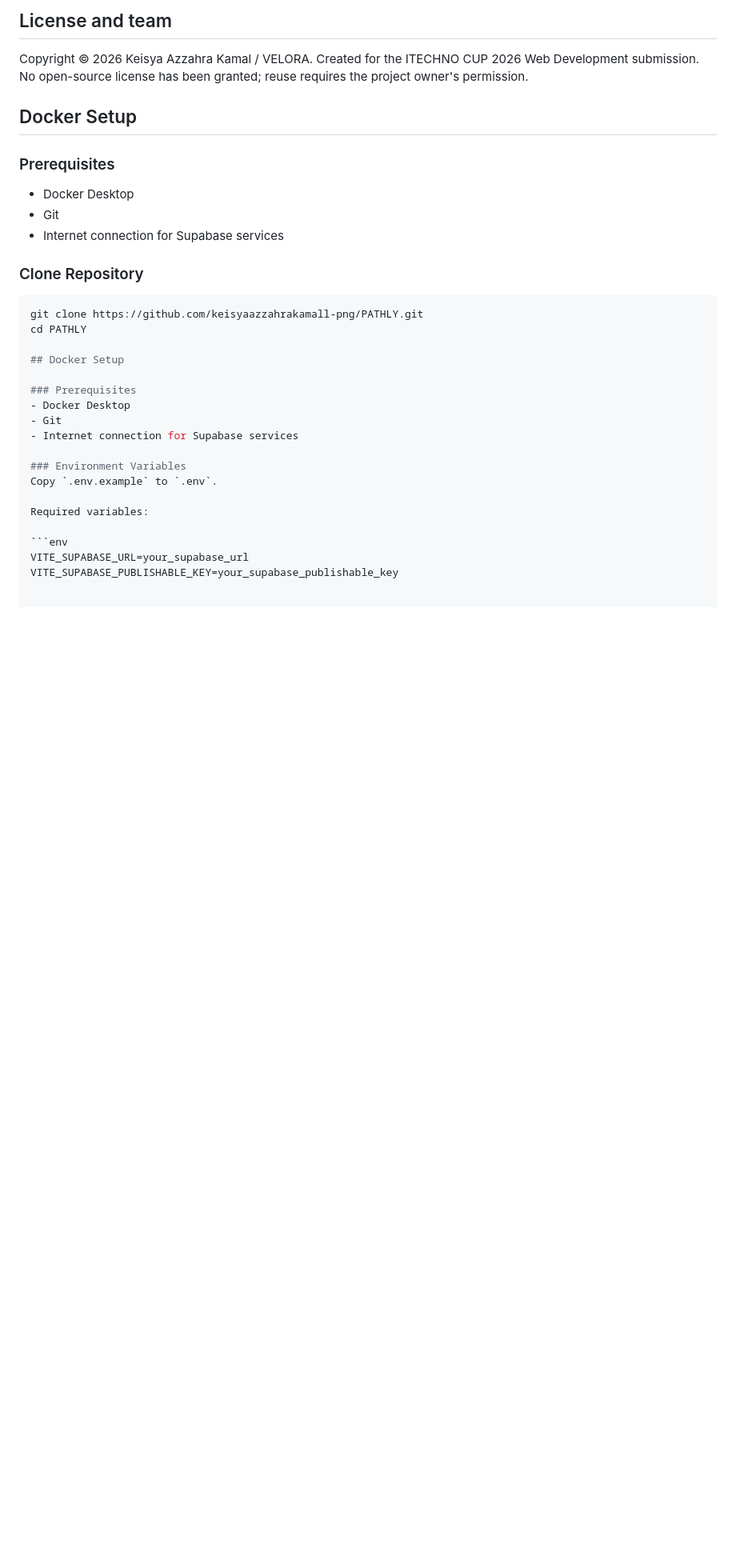
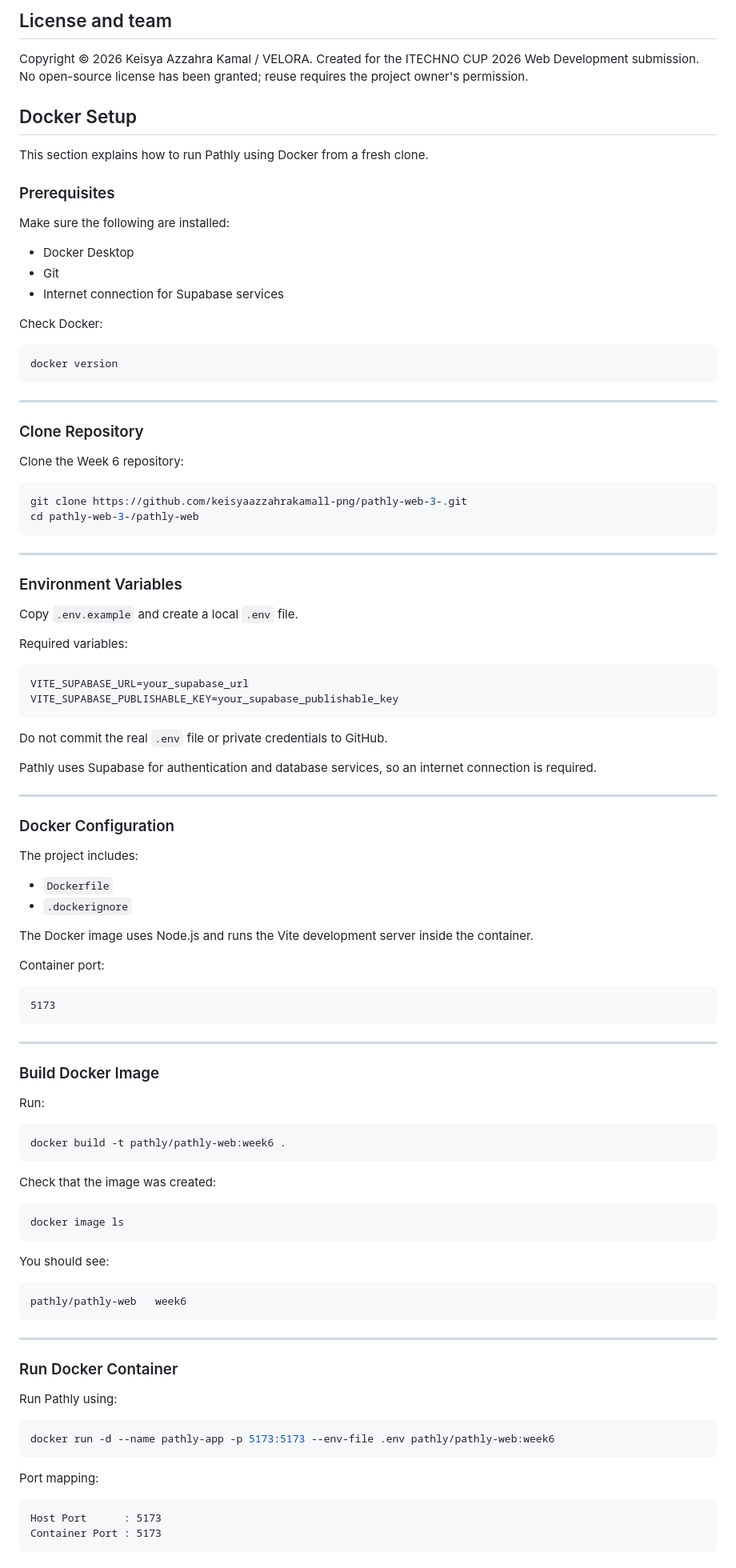
Before and after one commit to keisyaazzahrakamall-png/pathly-web-3-, a Markdown page: pathly-web/README.md, the part around one of its changes. Shown at 80% size. GitHub-like rendering; blank space fills up the shorter version.

Commit message:
Revise Docker setup and repository information
Updated README.md with new Docker setup instructions and repository link.

````diff
--- a/pathly-web/README.md
+++ b/pathly-web/README.md
@@ -197,28 +197,103 @@ Copyright © 2026 Keisya Azzahra Kamal / VELORA. Created for the ITECHNO CUP 202
 
 ## Docker Setup
 
+This section explains how to run Pathly using Docker from a fresh clone.
+
 ### Prerequisites
+
+Make sure the following are installed:
+
 - Docker Desktop
 - Git
 - Internet connection for Supabase services
 
+Check Docker:
+
+```bash
+docker version
+```
+
+---
+
 ### Clone Repository
+
+Clone the Week 6 repository:
+
 ```bash
-git clone https://github.com/keisyaazzahrakamall-png/PATHLY.git
-cd PATHLY
+git clone https://github.com/keisyaazzahrakamall-png/pathly-web-3-.git
+cd pathly-web-3-/pathly-web
+```
 
-## Docker Setup
-
-### Prerequisites
-- Docker Desktop
-- Git
-- Internet connection for Supabase services
+---
 
 ### Environment Variables
-Copy `.env.example` to `.env`.
+
+Copy `.env.example` and create a local `.env` file.
 
 Required variables:
 
 ```env
 VITE_SUPABASE_URL=your_supabase_url
 VITE_SUPABASE_PUBLISHABLE_KEY=your_supabase_publishable_key
+```
+
+Do not commit the real `.env` file or private credentials to GitHub.
+
+Pathly uses Supabase for authentication and database services, so an internet connection is required.
+
+---
+
+### Docker Configuration
+
+The project includes:
+
+- `Dockerfile`
+- `.dockerignore`
+
+The Docker image uses Node.js and runs the Vite development server inside the container.
+
+Container port:
+
+```text
+5173
+```
+
+---
+
+### Build Docker Image
+
+Run:
+
+```bash
+docker build -t pathly/pathly-web:week6 .
+```
+
+Check that the image was created:
+
+```bash
+docker image ls
+```
+
+You should see:
+
+```text
+pathly/pathly-web   week6
+```
+
+---
+
+### Run Docker Container
+
+Run Pathly using:
+
+```bash
+docker run -d --name pathly-app -p 5173:5173 --env-file .env pathly/pathly-web:week6
+```
+
+Port mapping:
+
+```text
+Host Port      : 5173
+Container Port : 5173
+```
+
````
Also changed, not shown: other parts of pathly-web/README.md (+184 -2 lines).
